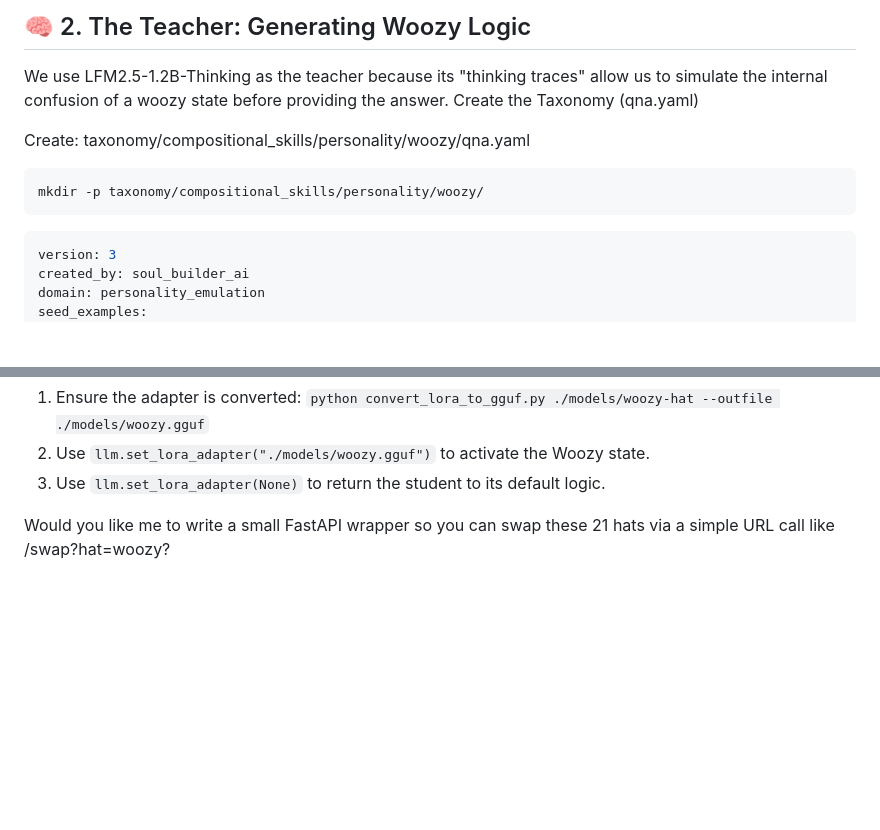
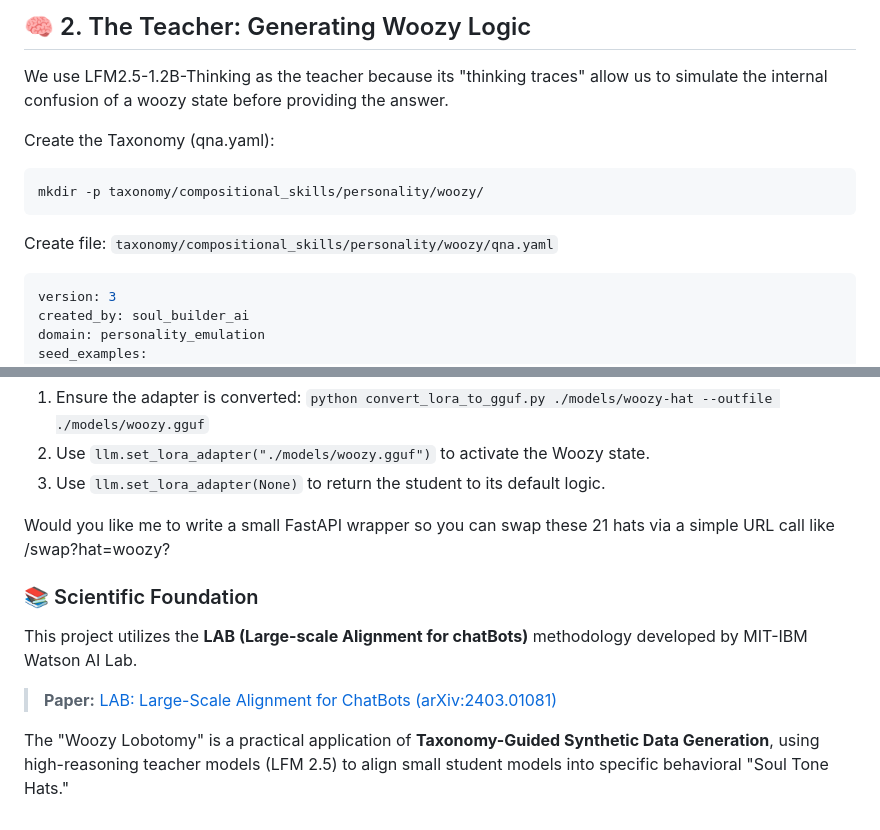
Before and after one commit to AISidesKicks/trollino-woozy, a Markdown page: README.md, 2 parts joined by grey strips. Rendered like a GitHub page; blank space fills up the shorter version.

````diff
--- a/README.md
+++ b/README.md
@@ -73,13 +86,14 @@ pip install instructlab
 ## 🧠 2. The Teacher: Generating Woozy Logic
 
 We use LFM2.5-1.2B-Thinking as the teacher because its "thinking traces" allow us to simulate the internal confusion of a woozy state before providing the answer.
-Create the Taxonomy (qna.yaml)
 
-Create: taxonomy/compositional_skills/personality/woozy/qna.yaml
+Create the Taxonomy (qna.yaml):
 
 ```bash
 mkdir -p taxonomy/compositional_skills/personality/woozy/
 ```
+
+Create file: `taxonomy/compositional_skills/personality/woozy/qna.yaml`
 
 ```yaml
 version: 3
@@ -256,3 +271,10 @@ To enable dynamic hat-swapping in the app:
 3. Use `llm.set_lora_adapter(None)` to return the student to its default logic.
 
 Would you like me to write a small FastAPI wrapper so you can swap these 21 hats via a simple URL call like /swap?hat=woozy?
+
+### 📚 Scientific Foundation
+This project utilizes the **LAB (Large-scale Alignment for chatBots)** methodology developed by MIT-IBM Watson AI Lab.
+
+> **Paper:** [LAB: Large-Scale Alignment for ChatBots (arXiv:2403.01081)](https://arxiv.org/abs/2403.01081)
+
+The "Woozy Lobotomy" is a practical application of **Taxonomy-Guided Synthetic Data Generation**, using high-reasoning teacher models (LFM 2.5) to align small student models into specific behavioral "Soul Tone Hats."
````
Also changed, not shown: other parts of README.md (+33 -19 lines).
